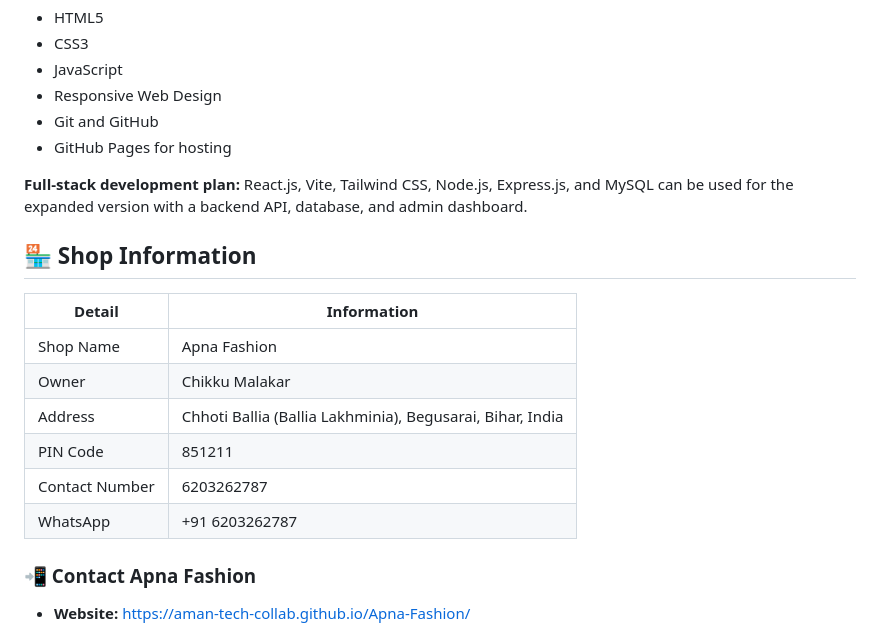
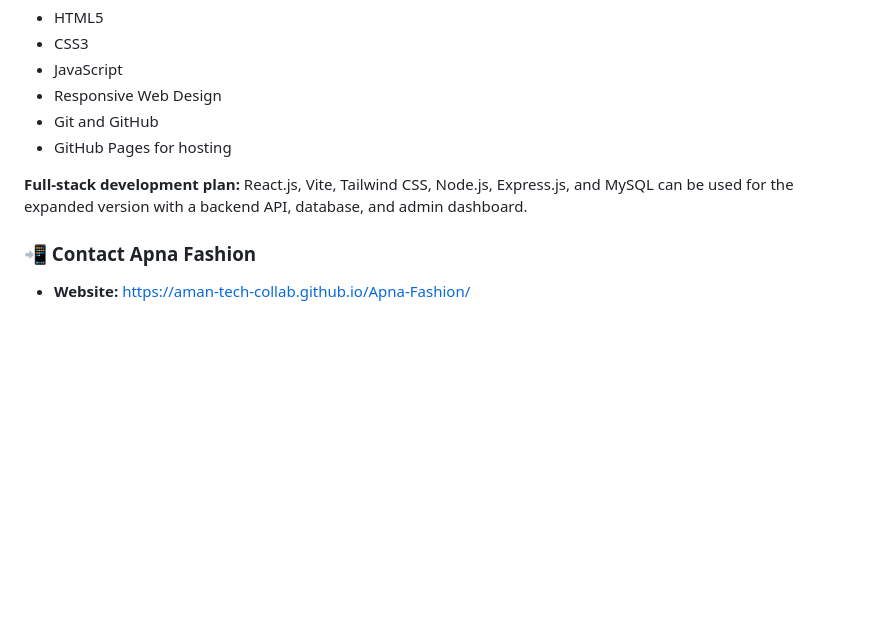
Before and after one commit to AMAN-tech-collab/Apna-Fashion, a Markdown page: README.md, the part around the change. Drawn GitHub-style; blank space fills up the shorter version.

Commit message:
Remove shop information from README
Removed shop information section from README.

```diff
--- a/README.md
+++ b/README.md
@@ -47,16 +47,7 @@ The technologies used depend on the current implementation of the live website.
 
 **Full-stack development plan:** React.js, Vite, Tailwind CSS, Node.js, Express.js, and MySQL can be used for the expanded version with a backend API, database, and admin dashboard.
 
-## 🏪 Shop Information
 
-| Detail | Information |
-|---|---|
-| Shop Name | Apna Fashion |
-| Owner | Chikku Malakar |
-| Address | Chhoti Ballia (Ballia Lakhminia), Begusarai, Bihar, India |
-| PIN Code | 851211 |
-| Contact Number | 6203262787 |
-| WhatsApp | +91 6203262787 |
 
 ### 📲 Contact Apna Fashion
 
```
